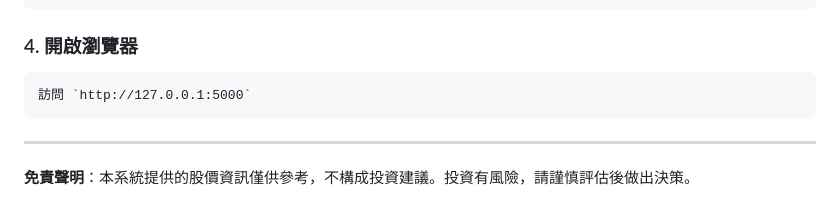
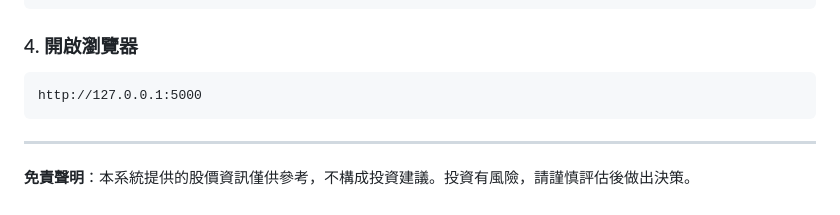
Before and after one commit to iamhenryhuang/financial_web, a Markdown page: README.md, the part around the change. Drawn GitHub-style.

````diff
--- a/README.md
+++ b/README.md
@@ -94,7 +94,7 @@ python app.py
 
 ### 4. 開啟瀏覽器
 ```
-訪問 `http://127.0.0.1:5000`
+http://127.0.0.1:5000
 ```
 ---
 
````
